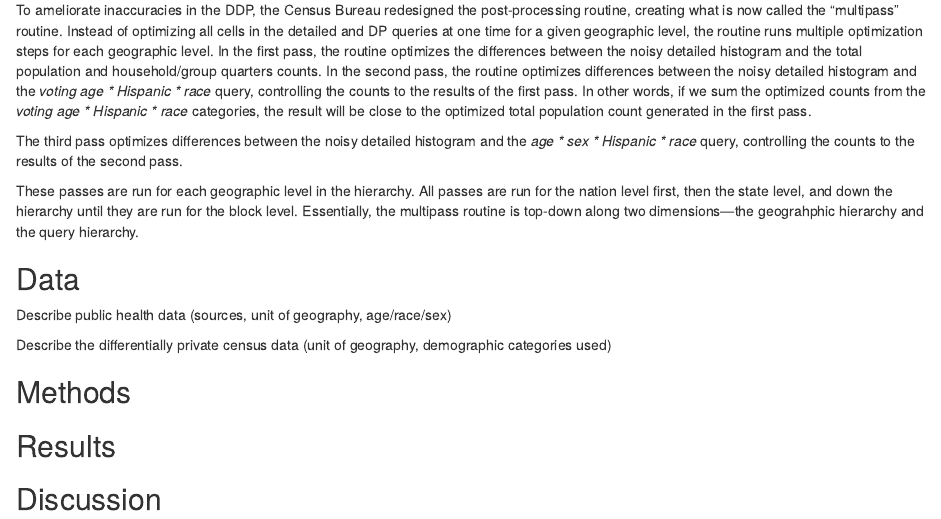
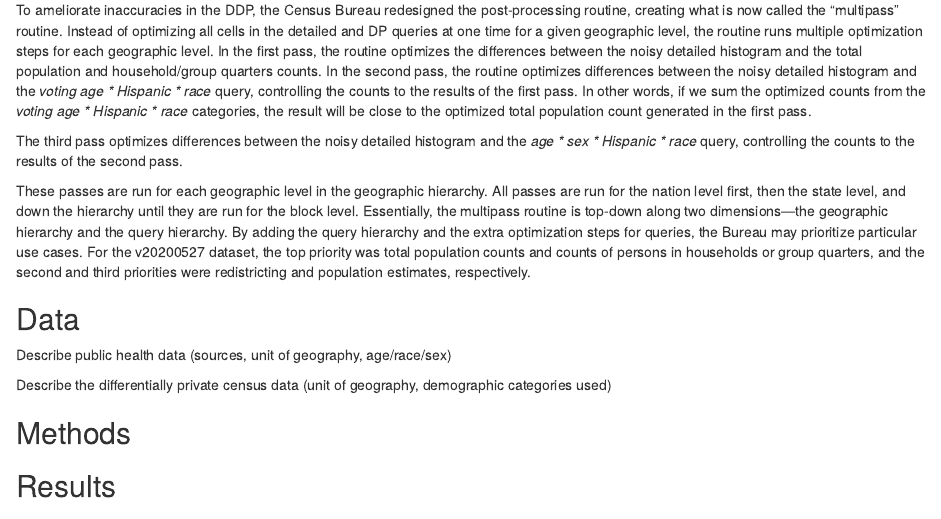
Before and after one commit to akwerner/dp-public-health, an R Markdown document (rmd/public_health_analysis.rmd): the page in a window 1100 px wide, from 2770 px down. Rendered offline with R 4.5, knitr and Pandoc, with nearby package versions.

Commit message:
Multipass details

```diff
--- a/rmd/public_health_analysis.rmd
+++ b/rmd/public_health_analysis.rmd
@@ -101,7 +101,7 @@ To ameliorate inaccuracies in the DDP, the Census Bureau redesigned the post-pro
 
 The third pass optimizes differences between the noisy detailed histogram and the _age * sex * Hispanic * race_ query, controlling the counts to the results of the second pass.
 
-These passes are run for each geographic level in the hierarchy. All passes are run for the nation level first, then the state level, and down the hierarchy until they are run for the block level. Essentially, the multipass routine is top-down along two dimensions---the geograhphic hierarchy and the query hierarchy.
+These passes are run for each geographic level in the geographic hierarchy. All passes are run for the nation level first, then the state level, and down the  hierarchy until they are run for the block level. Essentially, the multipass routine is top-down along two dimensions---the geographic hierarchy and the query hierarchy. By adding the query hierarchy and the extra optimization steps for queries, the Bureau may prioritize particular use cases. For the v20200527 dataset, the top priority was total population counts and counts of persons in households or group quarters, and the second and third priorities were redistricting and population estimates, respectively.
 
 
 
```
